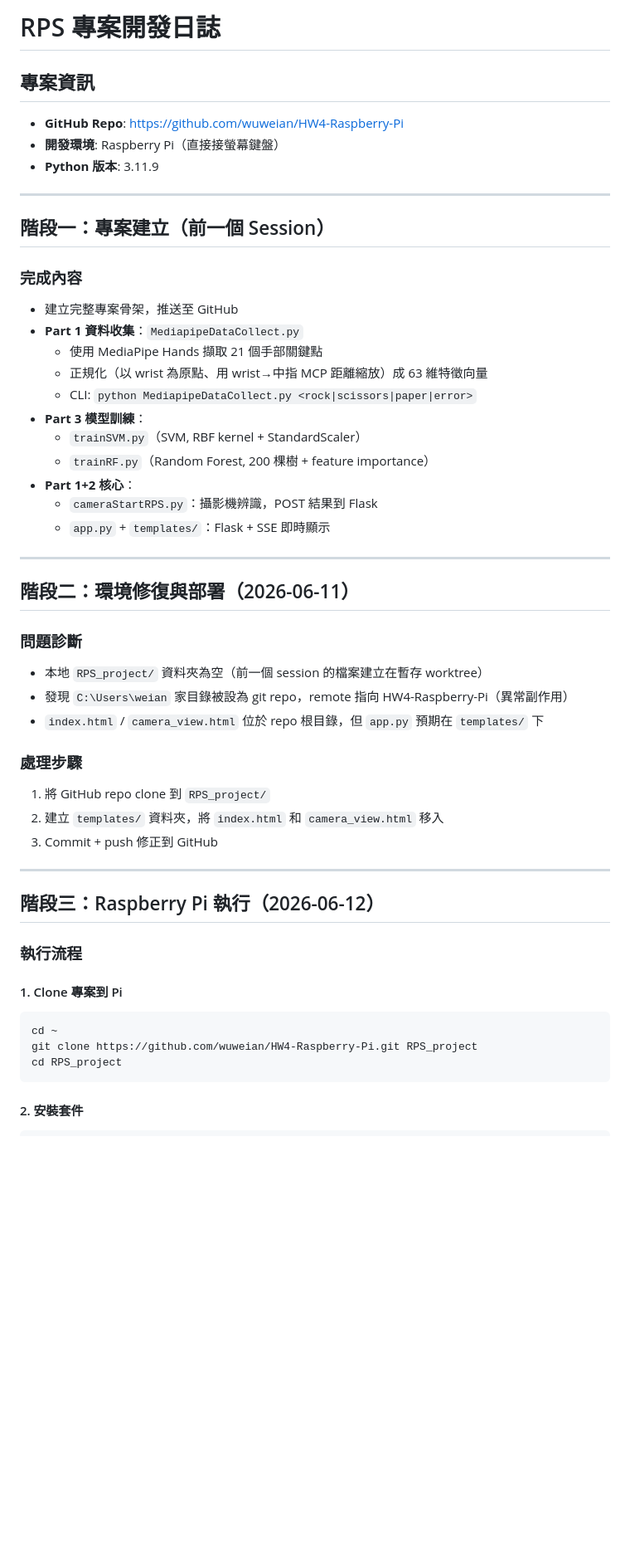
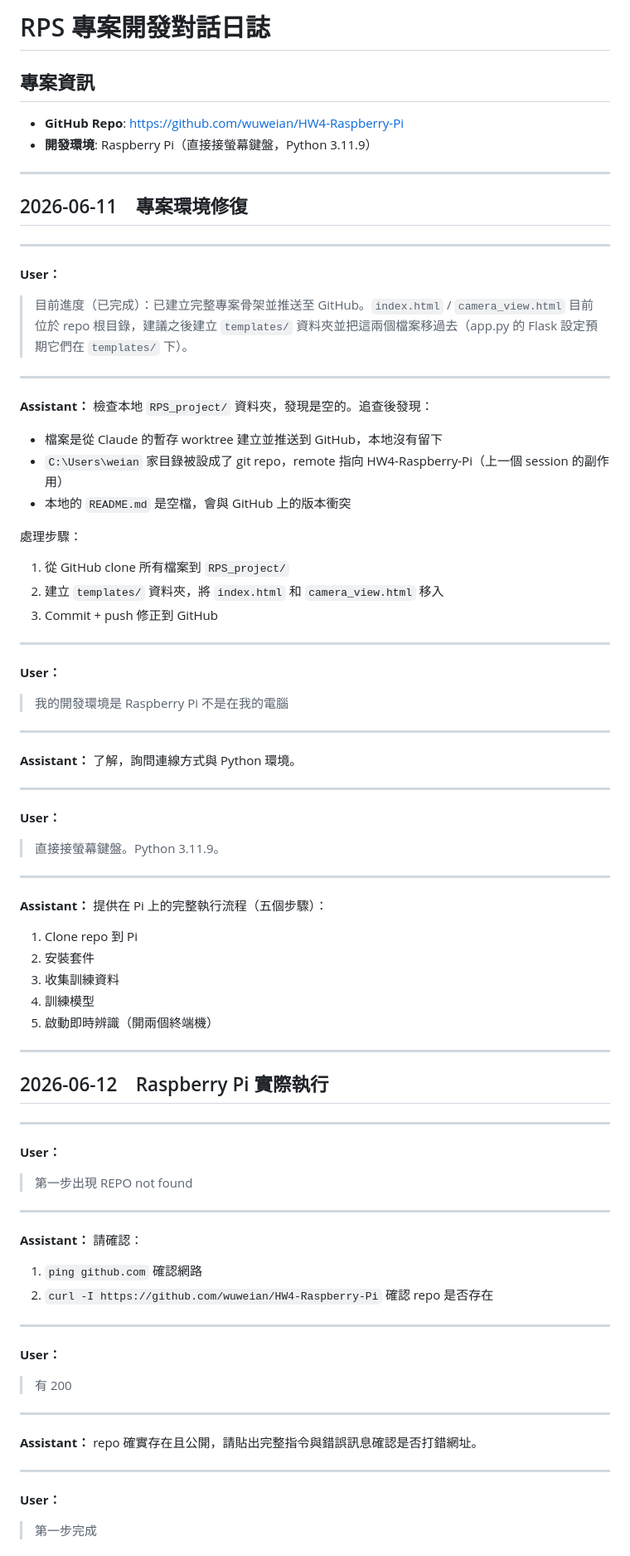
Before and after one commit to wuweian/HW4-Raspberry-Pi, a Markdown page: log.md, the part around one of its changes. Shown at 83% size. GitHub-like rendering; blank space fills up the shorter version.

Commit message:
Update log with full conversation record
Co-Authored-By: Claude Sonnet 4.6 <noreply@anthropic.com>

````diff
--- a/log.md
+++ b/log.md
@@ -1,52 +1,84 @@
-# RPS 專案開發日誌
+# RPS 專案開發對話日誌
 
 ## 專案資訊
 - **GitHub Repo**: https://github.com/wuweian/HW4-Raspberry-Pi
-- **開發環境**: Raspberry Pi（直接接螢幕鍵盤）
-- **Python 版本**: 3.11.9
+- **開發環境**: Raspberry Pi（直接接螢幕鍵盤，Python 3.11.9）
 
 ---
 
-## 階段一：專案建立（前一個 Session）
-
-### 完成內容
-- 建立完整專案骨架，推送至 GitHub
-- **Part 1 資料收集**：`MediapipeDataCollect.py`
-  - 使用 MediaPipe Hands 擷取 21 個手部關鍵點
-  - 正規化（以 wrist 為原點、用 wrist→中指 MCP 距離縮放）成 63 維特徵向量
-  - CLI: `python MediapipeDataCollect.py <rock|scissors|paper|error>`
-- **Part 3 模型訓練**：
-  - `trainSVM.py`（SVM, RBF kernel + StandardScaler）
-  - `trainRF.py`（Random Forest, 200 棵樹 + feature importance）
-- **Part 1+2 核心**：
-  - `cameraStartRPS.py`：攝影機辨識，POST 結果到 Flask
-  - `app.py` + `templates/`：Flask + SSE 即時顯示
+## 2026-06-11　專案環境修復
 
 ---
 
-## 階段二：環境修復與部署（2026-06-11）
+**User：**
+> 目前進度（已完成）：已建立完整專案骨架並推送至 GitHub。`index.html` / `camera_view.html` 目前位於 repo 根目錄，建議之後建立 `templates/` 資料夾並把這兩個檔案移過去（app.py 的 Flask 設定預期它們在 `templates/` 下）。
 
-### 問題診斷
-- 本地 `RPS_project/` 資料夾為空（前一個 session 的檔案建立在暫存 worktree）
-- 發現 `C:\Users\weian` 家目錄被設為 git repo，remote 指向 HW4-Raspberry-Pi（異常副作用）
-- `index.html` / `camera_view.html` 位於 repo 根目錄，但 `app.py` 預期在 `templates/` 下
+---
 
-### 處理步驟
-1. 將 GitHub repo clone 到 `RPS_project/`
+**Assistant：**
+檢查本地 `RPS_project/` 資料夾，發現是空的。追查後發現：
+- 檔案是從 Claude 的暫存 worktree 建立並推送到 GitHub，本地沒有留下
+- `C:\Users\weian` 家目錄被設成了 git repo，remote 指向 HW4-Raspberry-Pi（上一個 session 的副作用）
+- 本地的 `README.md` 是空檔，會與 GitHub 上的版本衝突
+
+處理步驟：
+1. 從 GitHub clone 所有檔案到 `RPS_project/`
 2. 建立 `templates/` 資料夾，將 `index.html` 和 `camera_view.html` 移入
 3. Commit + push 修正到 GitHub
 
 ---
 
-## 階段三：Raspberry Pi 執行（2026-06-12）
+**User：**
+> 我的開發環境是 Raspberry Pi 不是在我的電腦
 
-### 執行流程
+---
 
-#### 1. Clone 專案到 Pi
-```bash
-cd ~
-git clone https://github.com/wuweian/HW4-Raspberry-Pi.git RPS_project
-cd RPS_project
-```
+**Assistant：**
+了解，詢問連線方式與 Python 環境。
 
-#### 2. 安裝套件
+---
+
+**User：**
+> 直接接螢幕鍵盤。Python 3.11.9。
+
+---
+
+**Assistant：**
+提供在 Pi 上的完整執行流程（五個步驟）：
+1. Clone repo 到 Pi
+2. 安裝套件
+3. 收集訓練資料
+4. 訓練模型
+5. 啟動即時辨識（開兩個終端機）
+
+---
+
+## 2026-06-12　Raspberry Pi 實際執行
+
+---
+
+**User：**
+> 第一步出現 REPO not found
+
+---
+
+**Assistant：**
+請確認：
+1. `ping github.com` 確認網路
+2. `curl -I https://github.com/wuweian/HW4-Raspberry-Pi` 確認 repo 是否存在
+
+---
+
+**User：**
+> 有 200
+
+---
+
+**Assistant：**
+repo 確實存在且公開，請貼出完整指令與錯誤訊息確認是否打錯網址。
+
+---
+
+**User：**
+> 第一步完成
+
````
Also changed, not shown: other parts of log.md (+119 -63 lines).
